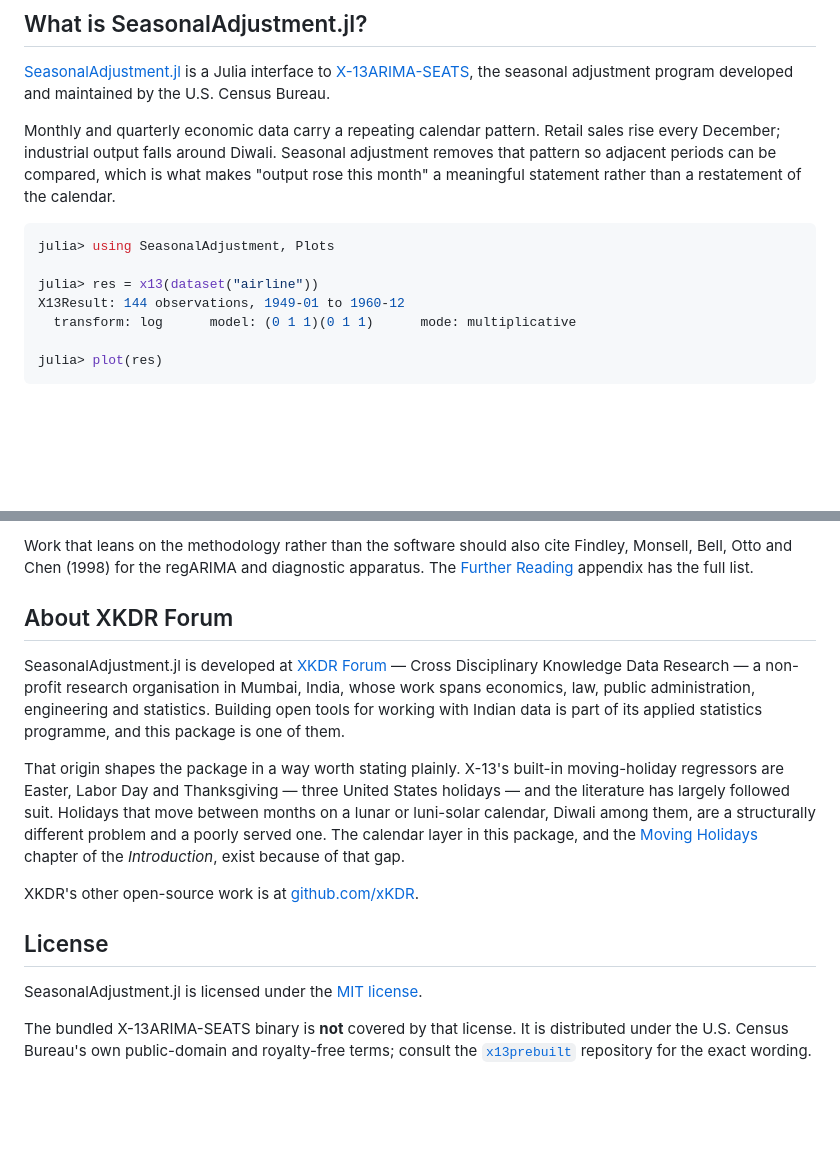
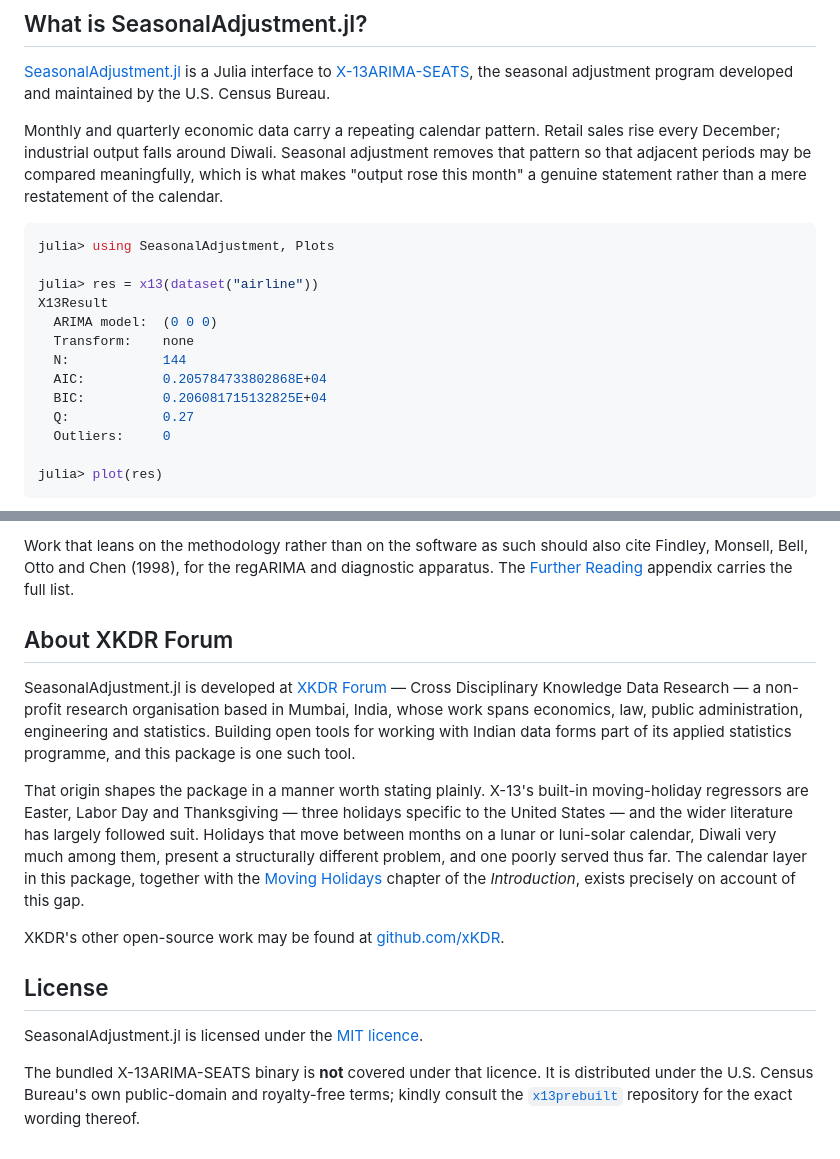
Before and after one commit to MSALabs/SeasonalAdjustment.jl, a Markdown page: docs/src/index.md, 2 parts joined by grey strips. Drawn GitHub-style; blank space fills up the shorter version.

````diff
--- a/docs/src/index.md
+++ b/docs/src/index.md
@@ -14,16 +14,23 @@ Bureau.
 
 Monthly and quarterly economic data carry a repeating calendar pattern.
 Retail sales rise every December; industrial output falls around
-Diwali. Seasonal adjustment removes that pattern so adjacent periods can
-be compared, which is what makes "output rose this month" a meaningful
-statement rather than a restatement of the calendar.
+Diwali. Seasonal adjustment removes that pattern so that adjacent
+periods may be compared meaningfully, which is what makes "output rose
+this month" a genuine statement rather than a mere restatement of the
+calendar.
 
 ```julia
 julia> using SeasonalAdjustment, Plots
 
 julia> res = x13(dataset("airline"))
-X13Result: 144 observations, 1949-01 to 1960-12
-  transform: log      model: (0 1 1)(0 1 1)      mode: multiplicative
+X13Result
+  ARIMA model:  (0 0 0)
+  Transform:    none
+  N:            144
+  AIC:          0.205784733802868E+04
+  BIC:          0.206081715132825E+04
+  Q:            0.27
+  Outliers:     0
 
 julia> plot(res)
 ```
@@ -147,37 +159,39 @@ Census Bureau's program; this package is an interface to it.
 
-Work that leans on the methodology rather than the software should also
-cite Findley, Monsell, Bell, Otto and Chen (1998) for the regARIMA and
-diagnostic apparatus. The
-[Further Reading](introduction/B-further-reading.md) appendix has the
-full list.
+Work that leans on the methodology rather than on the software as such
+should also cite Findley, Monsell, Bell, Otto and Chen (1998), for the
+regARIMA and diagnostic apparatus. The
+[Further Reading](introduction/B-further-reading.md) appendix carries
+the full list.
 
 ## About XKDR Forum
 
 SeasonalAdjustment.jl is developed at [XKDR Forum](https://xkdr.org) —
 Cross Disciplinary Knowledge Data Research — a non-profit research
-organisation in Mumbai, India, whose work spans economics, law, public
-administration, engineering and statistics. Building open tools for
-working with Indian data is part of its applied statistics programme,
-and this package is one of them.
+organisation based in Mumbai, India, whose work spans economics, law,
+public administration, engineering and statistics. Building open tools
+for working with Indian data forms part of its applied statistics
+programme, and this package is one such tool.
 
-That origin shapes the package in a way worth stating plainly. X-13's
-built-in moving-holiday regressors are Easter, Labor Day and
-Thanksgiving — three United States holidays — and the literature has
-largely followed suit. Holidays that move between months on a lunar or
-luni-solar calendar, Diwali among them, are a structurally different
-problem and a poorly served one. The calendar layer in this package,
-and the [Moving Holidays](introduction/11-moving-holidays.md) chapter of
-the *Introduction*, exist because of that gap.
+That origin shapes the package in a manner worth stating plainly.
+X-13's built-in moving-holiday regressors are Easter, Labor Day and
+Thanksgiving — three holidays specific to the United States — and the
+wider literature has largely followed suit. Holidays that move between
+months on a lunar or luni-solar calendar, Diwali very much among them,
+present a structurally different problem, and one poorly served thus
+far. The calendar layer in this package, together with the
+[Moving Holidays](introduction/11-moving-holidays.md) chapter of the
+*Introduction*, exists precisely on account of this gap.
 
-XKDR's other open-source work is at [github.com/xKDR](https://github.com/xKDR).
+XKDR's other open-source work may be found at
+[github.com/xKDR](https://github.com/xKDR).
 
 ## License
 
 SeasonalAdjustment.jl is licensed under the
-[MIT license](https://github.com/MSALabs/SeasonalAdjustment.jl/blob/main/LICENSE).
+[MIT licence](https://github.com/MSALabs/SeasonalAdjustment.jl/blob/main/LICENSE).
 
-The bundled X-13ARIMA-SEATS binary is **not** covered by that license.
-It is distributed under the U.S. Census Bureau's own public-domain and
-royalty-free terms; consult the
+The bundled X-13ARIMA-SEATS binary is **not** covered under that
+licence. It is distributed under the U.S. Census Bureau's own
+public-domain and royalty-free terms; kindly consult the
 [`x13prebuilt`](https://github.com/x13org/x13prebuilt) repository for
-the exact wording.
+the exact wording thereof.
````
Also changed, not shown: other parts of docs/src/index.md (+55 -50 lines).
